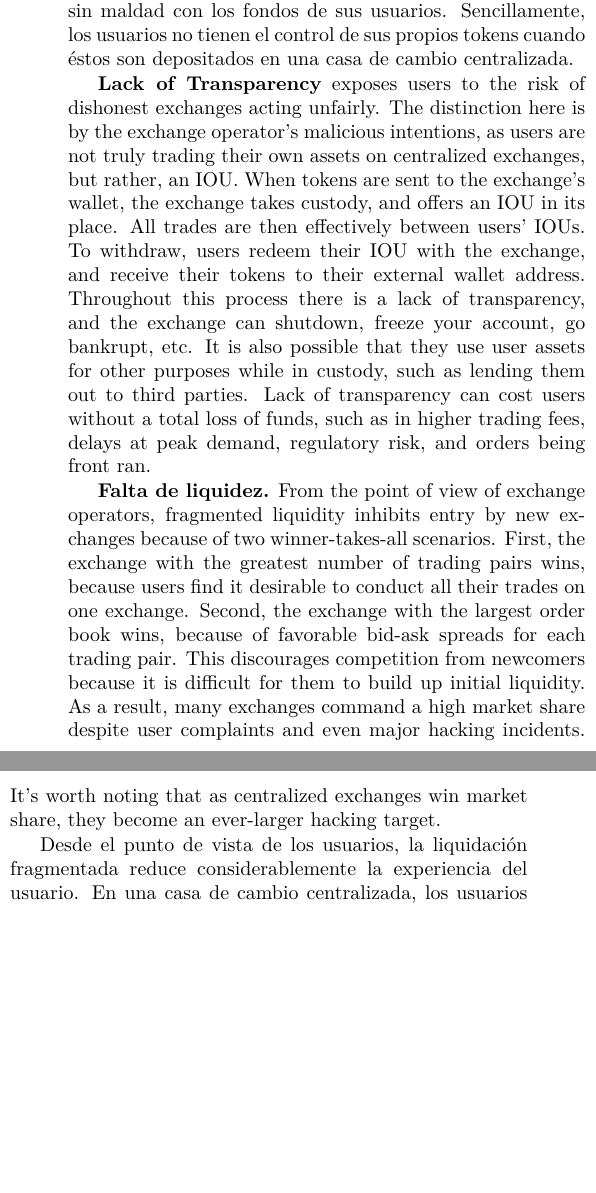
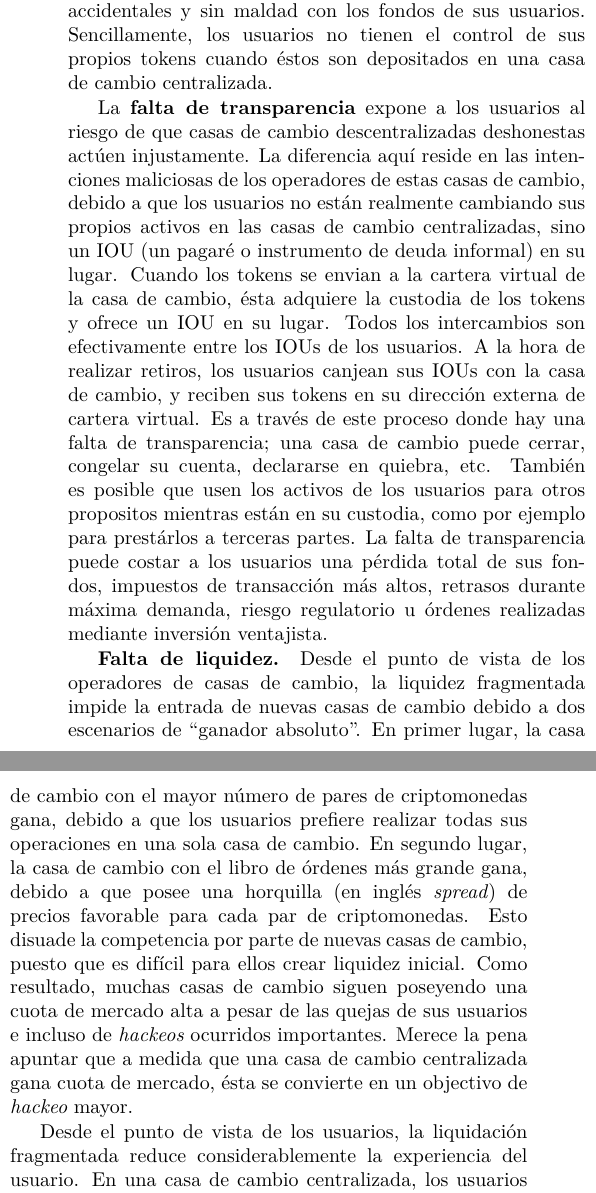
Before and after one commit to criptotoro/ES_Loopring_Whitepaper, a LaTeX paper (es_whitepaper_criptotoro.tex): two parts of the columns of page 2 of 11, joined at a grey line, cut so that both start at the same text, the shorter picture padded with empty space. Compiled offline with XeLaTeX.

Commit message:
Section 2 progress 01

```diff
--- a/es_whitepaper_criptotoro.tex
+++ b/es_whitepaper_criptotoro.tex
@@ -136,17 +136,17 @@ Intercambiar tokens descentralizados en casas de cambio centralizadas no tiene s
 \subsection{Deficiencias de las casas de cambio centralizadas}
 Los tres riesgos principales de las casas de cambio centralizadas son; 1) falta de seguridad, 2) falta de transparencia y 3) falta de liquidez.
 
-\textbf{La falta de seguridad} surge cuando los usuarios ceden el control de sus claves privadas (y por consiguiente sus fondos) a una entidad central. Esto expone a los usuarios al riesgo de que las casas de cambio centralizadas caigan en manos de \textit{hackers} maliciosos. Los riesgos de seguridad y \textit{hackeo} a los que toda casa de cambio centralizada se expone son bien conocidos \cite{coincheckhack}  \cite{mcmillan2014inside}, y aún así comúnmente aceptados \enquote{table stakes} para el intercambio de tokens. Las casas de cambio centralizadas continuan siendo como un tarro de miel para los \textit{hackers} que quieran atacar sus servidores, puesto que estos últimos controlan millones de dolares en fondos de sus usuarios. Los desarrolladores de estas casas de cambio también pueden cometer errores accidentales y sin maldad con los fondos de sus usuarios. Sencillamente, los usuarios no tienen el control de sus propios tokens cuando éstos son depositados en una casa de cambio centralizada.
+La \textbf{falta de seguridad} surge cuando los usuarios ceden el control de sus claves privadas (y por consiguiente sus fondos) a una entidad central. Esto expone a los usuarios al riesgo de que las casas de cambio centralizadas caigan en manos de \textit{hackers} maliciosos. Los riesgos de seguridad y \textit{hackeo} a los que toda casa de cambio centralizada se expone son bien conocidos \cite{coincheckhack}  \cite{mcmillan2014inside}, y aún así comúnmente aceptados como un \enquote{riesgo de apostar} en el intercambio de tokens. Las casas de cambio centralizadas continuan siendo como un tarro de miel para los \textit{hackers} que quieran atacar sus servidores, ya que estos últimos controlan millones de dolares en fondos de sus usuarios. Los desarrolladores de estas casas de cambio también pueden cometer errores accidentales y sin maldad con los fondos de sus usuarios. Sencillamente, los usuarios no tienen el control de sus propios tokens cuando éstos son depositados en una casa de cambio centralizada.
 
-\textbf{Lack of Transparency} exposes users to the risk of dishonest exchanges acting unfairly. The distinction here is by the exchange operator's malicious intentions, as users are not truly trading their own assets on centralized exchanges, but rather, an IOU. When tokens are sent to the exchange's wallet, the exchange takes custody, and offers an IOU in its place. All trades are then effectively between users' IOUs. To withdraw, users redeem their IOU with the exchange, and receive their tokens to their external wallet address. Throughout this process there is a lack of transparency, and the exchange can shutdown, freeze your account, go bankrupt, etc. It is also possible that they use user assets for other purposes while in custody, such as lending them out to third parties. Lack of transparency can cost users without a total loss of funds, such as in higher trading fees, delays at peak demand, regulatory risk, and orders being front ran.
+La \textbf{falta de transparencia} expone a los usuarios al riesgo de que casas de cambio descentralizadas deshonestas actúen injustamente. La diferencia aquí reside en las intenciones maliciosas de los operadores de estas casas de cambio, debido a que los usuarios no están realmente cambiando sus propios activos en las casas de cambio centralizadas, sino un IOU (un pagaré o instrumento de deuda informal) en su lugar. Cuando los tokens se envian a la cartera virtual de la casa de cambio, ésta adquiere la custodia de los tokens y ofrece un IOU en su lugar. Todos los intercambios son efectivamente entre los IOUs de los usuarios. A la hora de realizar retiros, los usuarios canjean sus IOUs con la casa de cambio, y reciben sus tokens en su dirección externa de cartera virtual. Es a través de este proceso donde hay una falta de transparencia; una casa de cambio puede cerrar, congelar su cuenta, declararse en quiebra, etc. También es posible que usen los activos de los usuarios para otros propositos mientras están en su custodia, como por ejemplo para prestárlos a terceras partes. La falta de transparencia puede costar a los usuarios una pérdida total de sus fondos, impuestos de transacción más altos, retrasos durante máxima demanda, riesgo regulatorio u órdenes realizadas mediante inversión ventajista.
 
-\textbf{Falta de liquidez.} From the point of view of exchange operators, fragmented liquidity inhibits entry by new exchanges because of two winner-takes-all scenarios. First, the exchange with the greatest number of trading pairs wins, because users find it desirable to conduct all their trades on one exchange. Second, the exchange with the largest order book wins, because of favorable bid-ask spreads for each trading pair. This discourages competition from newcomers because it is difficult for them to build up initial liquidity. As a result, many exchanges command a high market share despite user complaints and even major hacking incidents. It's worth noting that as centralized exchanges win market share, they become an ever-larger hacking target.
+\textbf{Falta de liquidez.} Desde el punto de vista de los operadores de casas de cambio, la liquidez fragmentada impide la entrada de nuevas casas de cambio debido a dos escenarios de \enquote{ganador absoluto}. En primer lugar, la casa de cambio con el mayor número de pares de criptomonedas gana, debido a que los usuarios prefiere realizar todas sus operaciones en una sola casa de cambio. En segundo lugar, la casa de cambio con el libro de órdenes más grande gana, debido a que posee una horquilla (en inglés \textit{spread}) de precios favorable para cada par de criptomonedas. Esto disuade la competencia por parte de nuevas casas de cambio, puesto que es difícil para ellos crear liquidez inicial. Como resultado, muchas casas de cambio siguen poseyendo una cuota de mercado alta a pesar de las quejas de sus usuarios e incluso de \textit{hackeos} ocurridos importantes. Merece la pena apuntar que a medida que una casa de cambio centralizada gana cuota de mercado, ésta se convierte en un objectivo de \textit{hackeo} mayor.
 
-Desde el punto de vista de los usuarios, la liquidación fragmentada reduce considerablemente la experiencia del usuario. En una casa de cambio centralizada, los usuarios solo son capaces de comerciar dentro de los fondos de liquidez de la propia casa de cambio, únicamente con su propio libro de órdenes y entre los pares de cambio a los que se da soporte. Para intercambiar el token \verb|A| por el token \verb|B|, los usuarios deben o bien acudir a una casa de cambio que de soporte a ambos tokens, o bien registrarse en diferentes casas de cambio, divulgando información personal. Los usuarios a menudo necesitan realizar intercambios intermedios o preliminares, comúnmente con BTC o ETH, pagando la horquilla (o margen diferencial) en el proceso. Finally, the order books may not be deep enough to complete the trade without material slippage. Even if the exchange purports to process large volumes, there is no guarantee that this volume and liquidity is not fake \cite{fakevolume}.
+Desde el punto de vista de los usuarios, la liquidación fragmentada reduce considerablemente la experiencia del usuario. En una casa de cambio centralizada, los usuarios únicamente son capaces de comerciar dentro de los fondos de liquidez de la propia casa de cambio, con su propio libro de órdenes y entre los pares de criptomonedas a los que se da soporte. Para intercambiar el token \verb|A| por el token \verb|B|, los usuarios deben, o bien acudir a una casa de cambio que de soporte a ambos tokens, o bien registrarse en diferentes casas de cambio, con la consiguiente divulgación de información personal. Los usuarios a menudo necesitan realizar intercambios intermedios o preliminares, comúnmente con BTC o ETH, pagando la horquilla de precios en el proceso. Finalmente, el libro de órdenes puede no ser lo suficientemente grande para completar un intercambio sin realizar deslizamiento (en inglés \textit{slippage}). Incluso si la casa de cambio parece procesar un volumen grande, no hay garantía de que ese volumen y liquidez no sean falsos\cite{fakevolume}.
 
-The result is disconnected silos of liquidity and a fragmented ecosystem that resembles the legacy financial system, with significant trading volume centralized on few exchanges. The global liquidity promises of blockchains hold no merit within centralized exchanges.
+El resultado es un conjunto de silos de liquidez desconectados y un ecosistema fragmentado que se asemeja al antiguo sistema financiero, con los únicos volúmenes de cambio significativos centralizados en unas pocas casas de cambio. Las promesas de liquidez global debido a la cadena de bloques no tienen ningúna virtud en las casas de cambio centralizadas.
 
-\subsection{Inadequacies of Decentralized Exchanges}
+\subsection{Deficiencias de las casas de cambio descentralizadas}
 Decentralized exchanges differ from centralized exchanges in part because users maintain control of their private-keys (assets) by performing trades directly on the underlying blockchain. By leveraging the trustless technology of cryptocurrencies themselves, they successfully mitigate many of the abovementioned risks surrounding security. However, problems persist in regards to performance and structural limitations.
 
 Liquidity often remains an issue as users must search for counterparties across disparate liquidity pools and standards. Fragmented liquidity effects are present if DEXs or dApps at large don't employ consistent standards to interoperate, and if orders are not shared/propagated across a wide network. The liquidity of limit order books, and, specifically, their resiliency -- how fast filled limit orders are regenerated -- can significantly affect optimal trading strategies \cite{limitorderliquidity}. The absence of such standards has resulted not only in reduced liquidity, but also exposure to an array of potentially insecure proprietary smart contracts.
```
Also changed, not shown: README.md, es_whitepaper_criptotoro.pdf, 1 other file.
